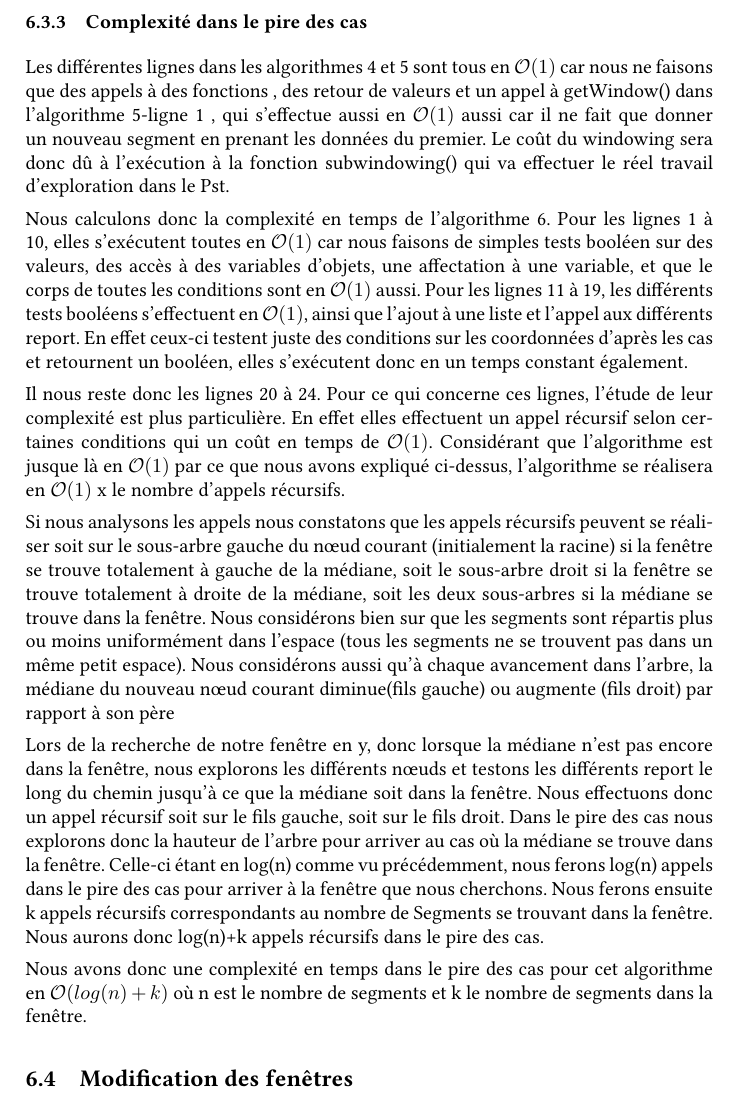
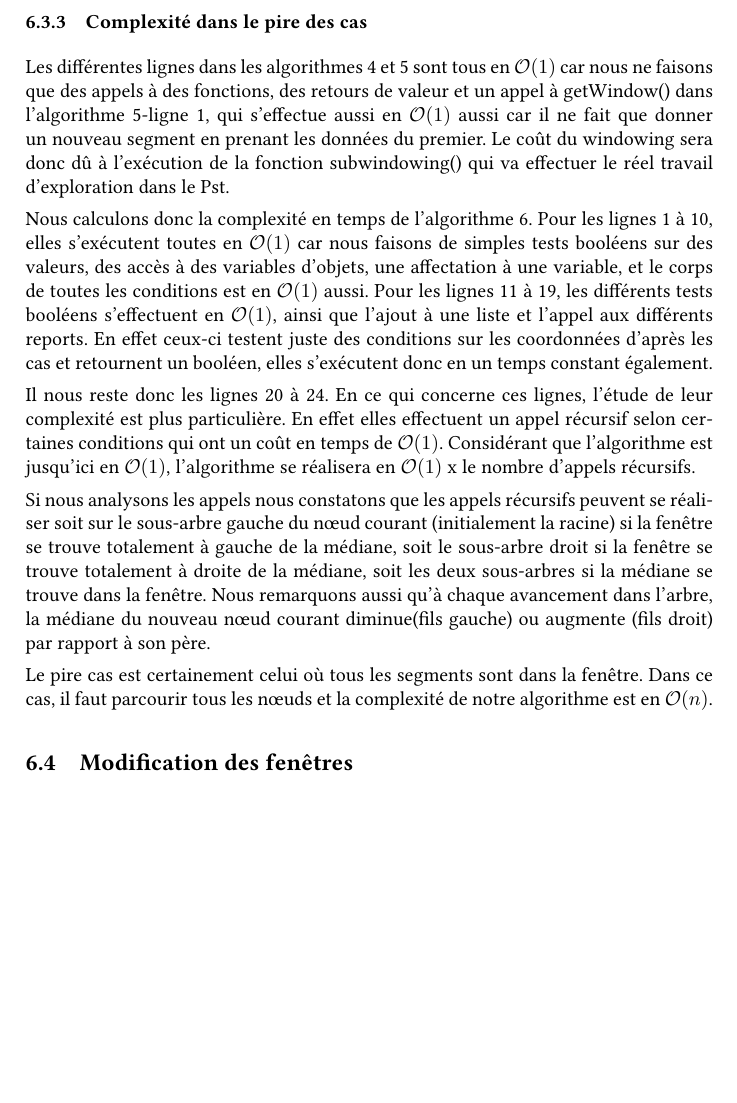
Before and after one commit to axtux/segments-windowing, a LaTeX document (rapport/Rapport.tex): part of page 18 of 23, cut so that both start at the same text, the shorter picture padded with empty space. Compiled offline with pdfLaTeX.

Commit message:
final fixes

```diff
--- a/rapport/Rapport.tex
+++ b/rapport/Rapport.tex
@@ -464,24 +464,20 @@ Finalement nous regardons par rapport à la médiane du nœud courant où nous d
 
 \subsubsection{Complexité dans le pire des cas}
 
-Les différentes lignes dans les algorithmes 4 et 5 sont tous en $\mathcal{O}(1)$ car nous ne faisons que des appels à des fonctions , des retour de valeurs et un appel à getWindow() dans l'algorithme 5-ligne 1 , qui s'effectue aussi en $\mathcal{O}(1)$ aussi car il ne fait que donner un nouveau segment en prenant les données du premier. Le coût du windowing sera donc dû à l’exécution à la fonction subwindowing() qui va effectuer le réel travail d'exploration dans le Pst.
+Les différentes lignes dans les algorithmes 4 et 5 sont tous en $\mathcal{O}(1)$ car nous ne faisons que des appels à des fonctions, des retours de valeur et un appel à getWindow() dans l'algorithme 5-ligne 1, qui s'effectue aussi en $\mathcal{O}(1)$ aussi car il ne fait que donner un nouveau segment en prenant les données du premier. Le coût du windowing sera donc dû à l’exécution de la fonction subwindowing() qui va effectuer le réel travail d'exploration dans le Pst.
 
 Nous calculons donc la complexité en temps de l'algorithme 6.
-Pour les lignes 1 à 10, elles s’exécutent toutes en $\mathcal{O}(1)$ car nous faisons de simples tests booléen sur des valeurs, des accès à des variables d'objets, une affectation à une variable, et que le corps de toutes les conditions sont en $\mathcal{O}(1)$ aussi.
-Pour les lignes 11 à 19, les différents tests booléens s'effectuent en $\mathcal{O}(1)$, ainsi que l'ajout à une liste et l'appel aux différents report. En effet ceux-ci testent juste des conditions sur les coordonnées d'après les cas et retournent un booléen, elles s’exécutent donc en un temps constant également.
+Pour les lignes 1 à 10, elles s’exécutent toutes en $\mathcal{O}(1)$ car nous faisons de simples tests booléens sur des valeurs, des accès à des variables d'objets, une affectation à une variable, et le corps de toutes les conditions est en $\mathcal{O}(1)$ aussi.
+Pour les lignes 11 à 19, les différents tests booléens s'effectuent en $\mathcal{O}(1)$, ainsi que l'ajout à une liste et l'appel aux différents reports. En effet ceux-ci testent juste des conditions sur les coordonnées d'après les cas et retournent un booléen, elles s’exécutent donc en un temps constant également.
 
-Il nous reste donc les lignes 20 à 24. Pour ce qui concerne ces lignes, l'étude de leur complexité est plus particulière. En effet elles effectuent un appel récursif selon certaines conditions qui un coût en temps de $\mathcal{O}(1)$.
-Considérant que l'algorithme est jusque là en $\mathcal{O}(1)$ par ce que nous avons expliqué ci-dessus, l'algorithme se réalisera en $\mathcal{O}(1)$ x le nombre d'appels récursifs.
+Il nous reste donc les lignes 20 à 24. En ce qui concerne ces lignes, l'étude de leur complexité est plus particulière. En effet elles effectuent un appel récursif selon certaines conditions qui ont un coût en temps de $\mathcal{O}(1)$.
+Considérant que l'algorithme est jusqu'ici en $\mathcal{O}(1)$, l'algorithme se réalisera en $\mathcal{O}(1)$ x le nombre d'appels récursifs.
 
-Si nous analysons les appels nous constatons que les appels récursifs peuvent se réaliser soit sur le sous-arbre gauche du nœud courant (initialement la racine) si la fenêtre se trouve totalement à gauche de la médiane, soit le sous-arbre droit si la fenêtre se trouve totalement à droite de la médiane, soit les deux sous-arbres si la médiane se trouve dans la fenêtre. Nous considérons bien sur que les segments sont répartis plus ou moins uniformément dans l'espace (tous les segments ne se trouvent pas dans un même petit espace). Nous considérons aussi qu'à chaque avancement dans l'arbre, la médiane du nouveau nœud courant diminue(fils gauche) ou augmente (fils droit) par rapport à son père
+Si nous analysons les appels nous constatons que les appels récursifs peuvent se réaliser soit sur le sous-arbre gauche du nœud courant (initialement la racine) si la fenêtre se trouve totalement à gauche de la médiane, soit le sous-arbre droit si la fenêtre se trouve totalement à droite de la médiane, soit les deux sous-arbres si la médiane se trouve dans la fenêtre. Nous remarquons aussi qu'à chaque avancement dans l'arbre, la médiane du nouveau nœud courant diminue(fils gauche) ou augmente (fils droit) par rapport à son père.
 
-Lors de la recherche de notre fenêtre en y, donc lorsque la médiane n'est pas encore dans la fenêtre, nous explorons les différents nœuds et testons les différents report le long du chemin jusqu'à ce que la médiane soit dans la fenêtre. Nous effectuons donc un appel récursif soit sur le fils gauche, soit sur le fils droit. Dans le pire des cas nous explorons donc la hauteur de l'arbre pour arriver au cas où la médiane se trouve dans la fenêtre. Celle-ci étant en log(n) comme vu précédemment, nous ferons log(n) appels dans le pire des cas pour arriver à la fenêtre que nous cherchons. Nous ferons ensuite k appels récursifs correspondants au nombre de Segments se trouvant dans la fenêtre. Nous aurons donc log(n)+k appels récursifs dans le pire des cas.
-
-
-Nous avons donc une complexité en temps dans le pire des cas pour cet algorithme en $\mathcal{O}(log(n)+k)$ où n est le nombre de segments et k le nombre de segments dans la fenêtre.
+Le pire cas est certainement celui où tous les segments sont dans la fenêtre. Dans ce cas, il faut parcourir tous les nœuds et la complexité de notre algorithme est en $\mathcal{O}(n)$.
 
 \subsection{Modification des fenêtres}
-
 
 \subsubsection{Explication}
 Le but de cette classe est de créer différents Pst en changeant les coordonnées des segments afin de transformer n'importe quel type de fenêtre lors du windowing en notre fenêtre idéale. Nous ne réexpliquons pas tout le principe en détail, car il a déjà été expliquer précédemment dans le rapport.
```
